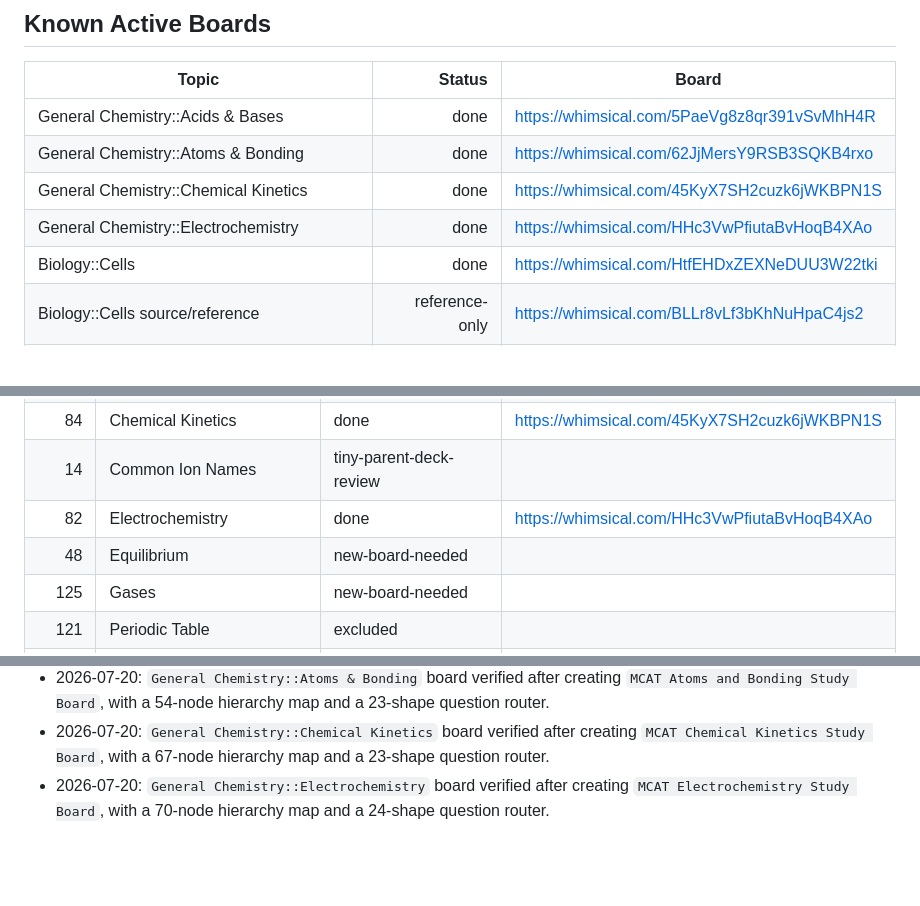
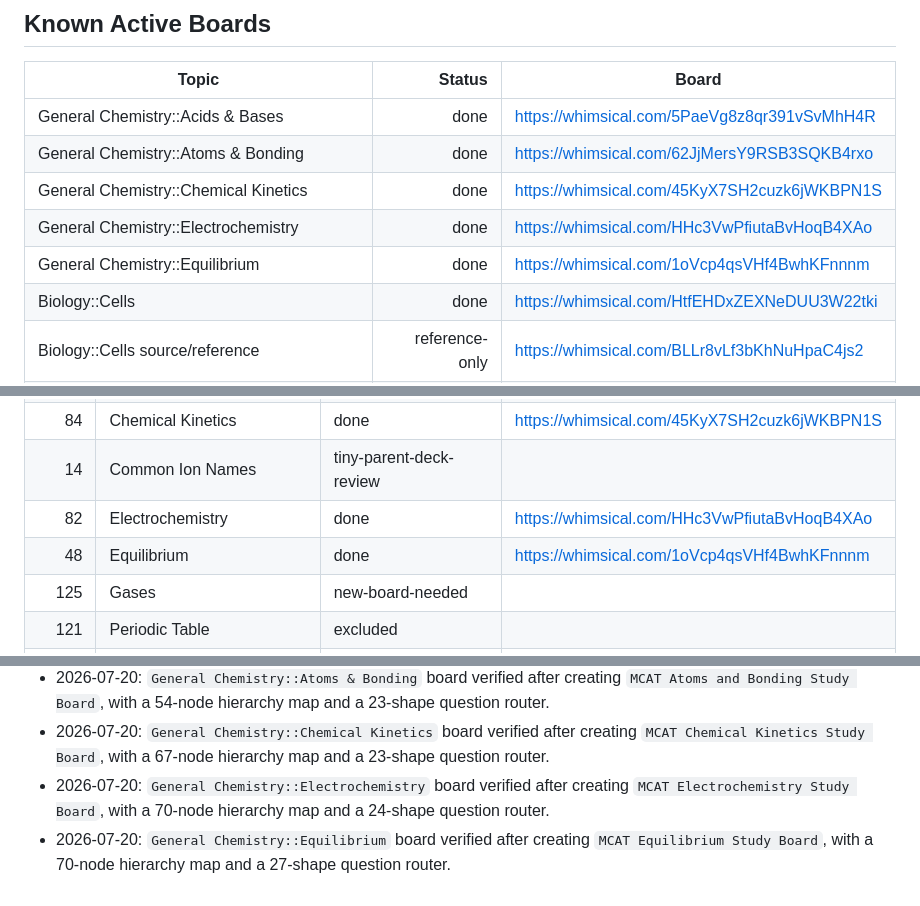
Before and after one commit to stonesandivygrows/stonesandivygrows-mcat-prompt-library, a Markdown page: study-notes/mcat-mind-maps/09-whimsical-anki-board-tracker.md, 3 parts joined by grey strips. GitHub-like rendering; blank space fills up the shorter version.

Commit message:
Mark equilibrium Whimsical board complete

```diff
--- a/study-notes/mcat-mind-maps/09-whimsical-anki-board-tracker.md
+++ b/study-notes/mcat-mind-maps/09-whimsical-anki-board-tracker.md
@@ -14,6 +14,7 @@ Status key: `done`, `existing-fetch-needed`, `new-board-needed`, `excluded`, `ti
 | General Chemistry::Atoms & Bonding | done | https://whimsical.com/62JjMersY9RSB3SQKB4rxo |
 | General Chemistry::Chemical Kinetics | done | https://whimsical.com/45KyX7SH2cuzk6jWKBPN1S |
 | General Chemistry::Electrochemistry | done | https://whimsical.com/HHc3VwPfiutaBvHoqB4XAo |
+| General Chemistry::Equilibrium | done | https://whimsical.com/1oVcp4qsVHf4BwhKFnnnm |
 | Biology::Cells | done | https://whimsical.com/HtfEHDxZEXNeDUU3W22tki |
 | Biology::Cells source/reference | reference-only | https://whimsical.com/BLLr8vLf3bKhNuHpaC4js2 |
 | Biology::Cells related Anki board | reference-only | https://whimsical.com/LvWnUipz8Q4FSoceuU3Mo3 |
@@ -63,7 +64,7 @@ Status key: `done`, `existing-fetch-needed`, `new-board-needed`, `excluded`, `ti
 | 84 | Chemical Kinetics | done | https://whimsical.com/45KyX7SH2cuzk6jWKBPN1S |
 | 14 | Common Ion Names | tiny-parent-deck-review | |
 | 82 | Electrochemistry | done | https://whimsical.com/HHc3VwPfiutaBvHoqB4XAo |
-| 48 | Equilibrium | new-board-needed | |
+| 48 | Equilibrium | done | https://whimsical.com/1oVcp4qsVHf4BwhKFnnnm |
 | 125 | Gases | new-board-needed | |
 | 121 | Periodic Table | excluded | |
 | 43 | Redox & Inorganic Reactions | new-board-needed | |
@@ -141,3 +142,4 @@ Status key: `done`, `existing-fetch-needed`, `new-board-needed`, `excluded`, `ti
 - 2026-07-20: `General Chemistry::Atoms & Bonding` board verified after creating `MCAT Atoms and Bonding Study Board`, with a 54-node hierarchy map and a 23-shape question router.
 - 2026-07-20: `General Chemistry::Chemical Kinetics` board verified after creating `MCAT Chemical Kinetics Study Board`, with a 67-node hierarchy map and a 23-shape question router.
 - 2026-07-20: `General Chemistry::Electrochemistry` board verified after creating `MCAT Electrochemistry Study Board`, with a 70-node hierarchy map and a 24-shape question router.
+- 2026-07-20: `General Chemistry::Equilibrium` board verified after creating `MCAT Equilibrium Study Board`, with a 70-node hierarchy map and a 27-shape question router.
```
